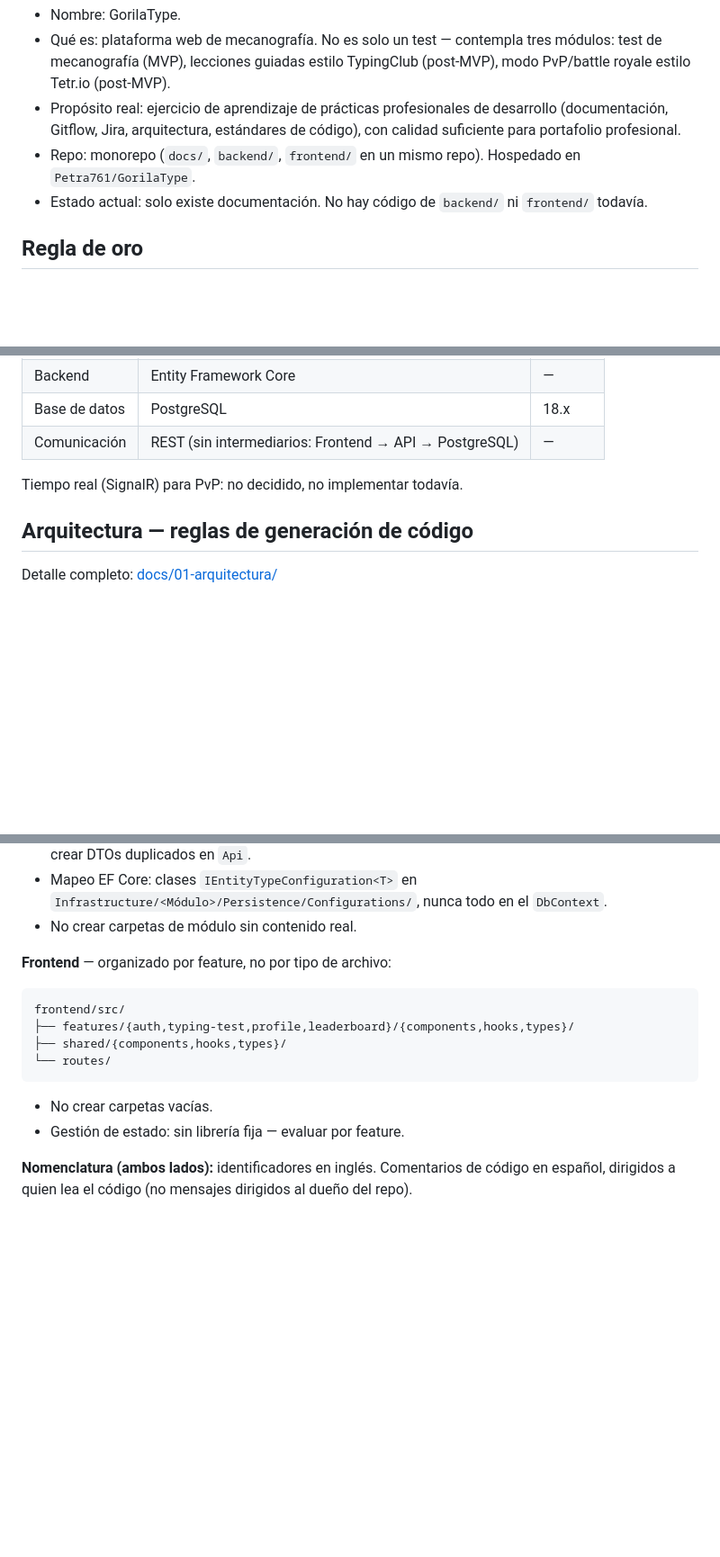
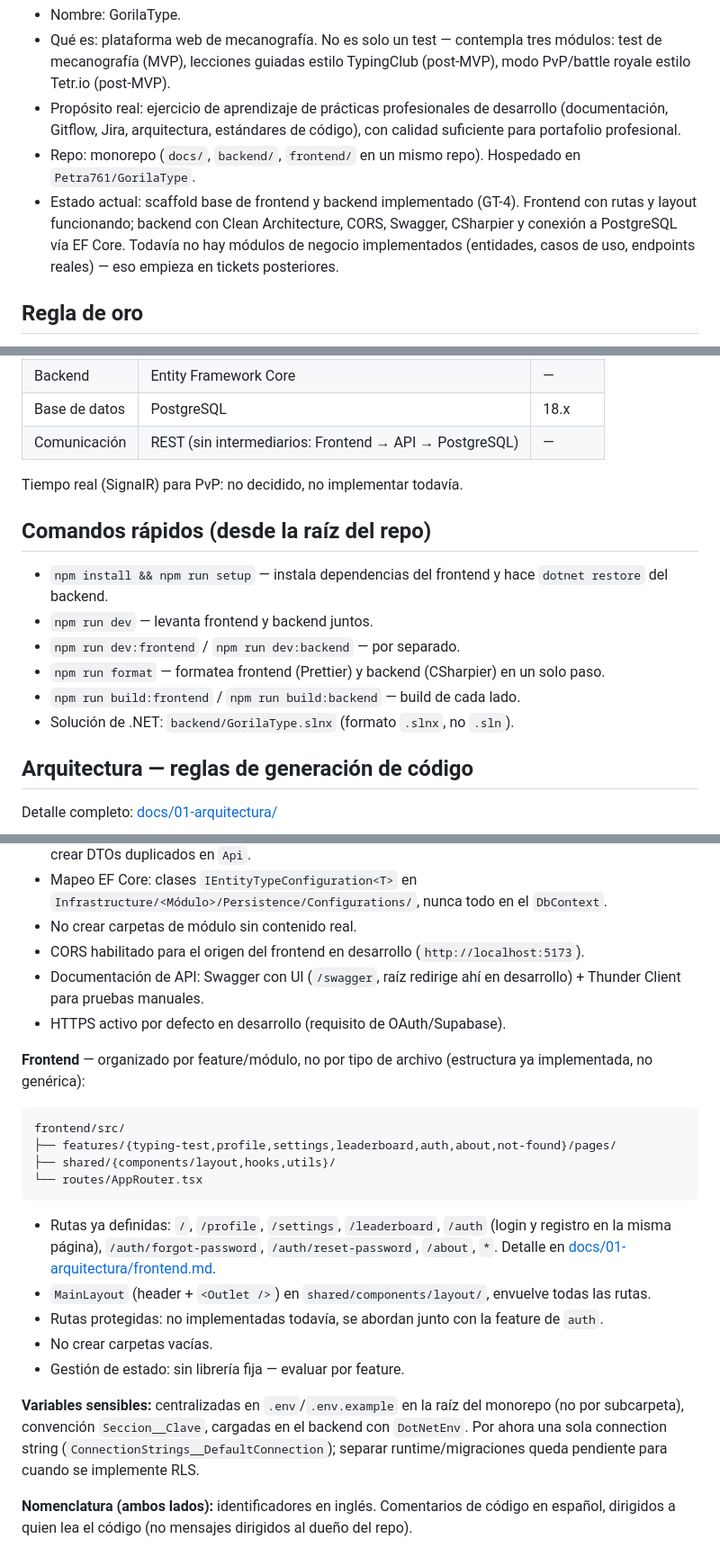
Before and after one commit to Petra761/GorilaType, a Markdown page: AGENT.md, 3 parts joined by grey strips. Shown at 90% size. GitHub-like rendering; blank space fills up the shorter version.

Commit message:
docs: AGENT.md actualizado

````diff
--- a/AGENT.md
+++ b/AGENT.md
@@ -8,7 +8,7 @@ Este archivo es contexto para agentes de IA que trabajen en este repositorio, no
 - Qué es: plataforma web de mecanografía. No es solo un test — contempla tres módulos: test de mecanografía (MVP), lecciones guiadas estilo TypingClub (post-MVP), modo PvP/battle royale estilo Tetr.io (post-MVP).
 - Propósito real: ejercicio de aprendizaje de prácticas profesionales de desarrollo (documentación, Gitflow, Jira, arquitectura, estándares de código), con calidad suficiente para portafolio profesional.
 - Repo: monorepo (`docs/`, `backend/`, `frontend/` en un mismo repo). Hospedado en `Petra761/GorilaType`.
-- Estado actual: solo existe documentación. No hay código de `backend/` ni `frontend/` todavía.
+- Estado actual: scaffold base de frontend y backend implementado (GT-4). Frontend con rutas y layout funcionando; backend con Clean Architecture, CORS, Swagger, CSharpier y conexión a PostgreSQL vía EF Core. Todavía no hay módulos de negocio implementados (entidades, casos de uso, endpoints reales) — eso empieza en tickets posteriores.
 
 ## Regla de oro
 
@@ -29,6 +29,15 @@ Antes de proponer o generar cualquier cosa que contradiga una decisión ya tomad
 
 Tiempo real (SignalR) para PvP: no decidido, no implementar todavía.
 
+## Comandos rápidos (desde la raíz del repo)
+
+- `npm install && npm run setup` — instala dependencias del frontend y hace `dotnet restore` del backend.
+- `npm run dev` — levanta frontend y backend juntos.
+- `npm run dev:frontend` / `npm run dev:backend` — por separado.
+- `npm run format` — formatea frontend (Prettier) y backend (CSharpier) en un solo paso.
+- `npm run build:frontend` / `npm run build:backend` — build de cada lado.
+- Solución de .NET: `backend/GorilaType.slnx` (formato `.slnx`, no `.sln`).
+
 ## Arquitectura — reglas de generación de código
 
 Detalle completo: [docs/01-arquitectura/](./docs/01-arquitectura/README.md)
@@ -48,18 +57,26 @@ backend/
 - DTOs viven en `Application/<Módulo>/Dtos/`. Los controllers de `Api` los reutilizan directamente — no crear DTOs duplicados en `Api`.
 - Mapeo EF Core: clases `IEntityTypeConfiguration<T>` en `Infrastructure/<Módulo>/Persistence/Configurations/`, nunca todo en el `DbContext`.
 - No crear carpetas de módulo sin contenido real.
+- CORS habilitado para el origen del frontend en desarrollo (`http://localhost:5173`).
+- Documentación de API: Swagger con UI (`/swagger`, raíz redirige ahí en desarrollo) + Thunder Client para pruebas manuales.
+- HTTPS activo por defecto en desarrollo (requisito de OAuth/Supabase).
 
-**Frontend** — organizado por feature, no por tipo de archivo:
+**Frontend** — organizado por feature/módulo, no por tipo de archivo (estructura ya implementada, no genérica):
 
 ```
 frontend/src/
-├── features/{auth,typing-test,profile,leaderboard}/{components,hooks,types}/
-├── shared/{components,hooks,types}/
-└── routes/
+├── features/{typing-test,profile,settings,leaderboard,auth,about,not-found}/pages/
+├── shared/{components/layout,hooks,utils}/
+└── routes/AppRouter.tsx
 ```
 
+- Rutas ya definidas: `/`, `/profile`, `/settings`, `/leaderboard`, `/auth` (login y registro en la misma página), `/auth/forgot-password`, `/auth/reset-password`, `/about`, `*`. Detalle en [docs/01-arquitectura/frontend.md](./docs/01-arquitectura/frontend.md).
+- `MainLayout` (header + `<Outlet />`) en `shared/components/layout/`, envuelve todas las rutas.
+- Rutas protegidas: no implementadas todavía, se abordan junto con la feature de `auth`.
 - No crear carpetas vacías.
 - Gestión de estado: sin librería fija — evaluar por feature.
+
+**Variables sensibles:** centralizadas en `.env`/`.env.example` en la raíz del monorepo (no por subcarpeta), convención `Seccion__Clave`, cargadas en el backend con `DotNetEnv`. Por ahora una sola connection string (`ConnectionStrings__DefaultConnection`); separar runtime/migraciones queda pendiente para cuando se implemente RLS.
 
 **Nomenclatura (ambos lados):** identificadores en inglés. Comentarios de código en español, dirigidos a quien lea el código (no mensajes dirigidos al dueño del repo).
 
````
Also changed, not shown: other parts of AGENT.md (+2 -2 lines).
